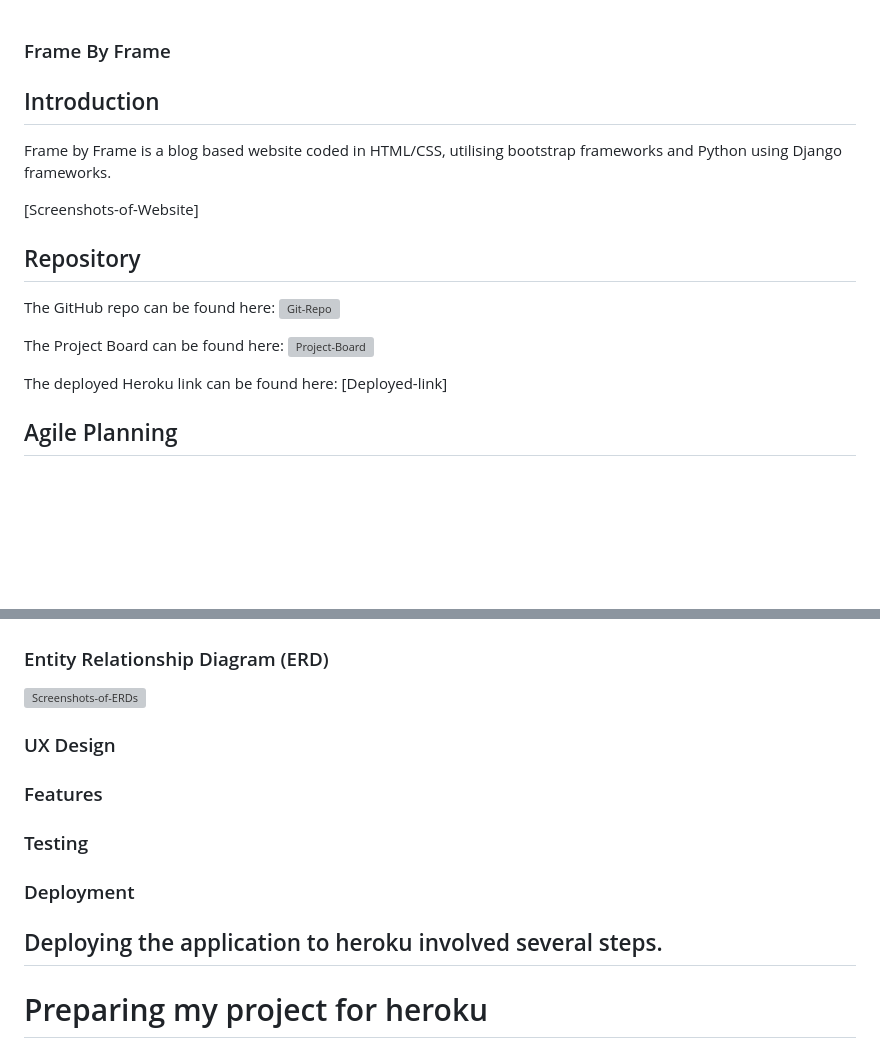
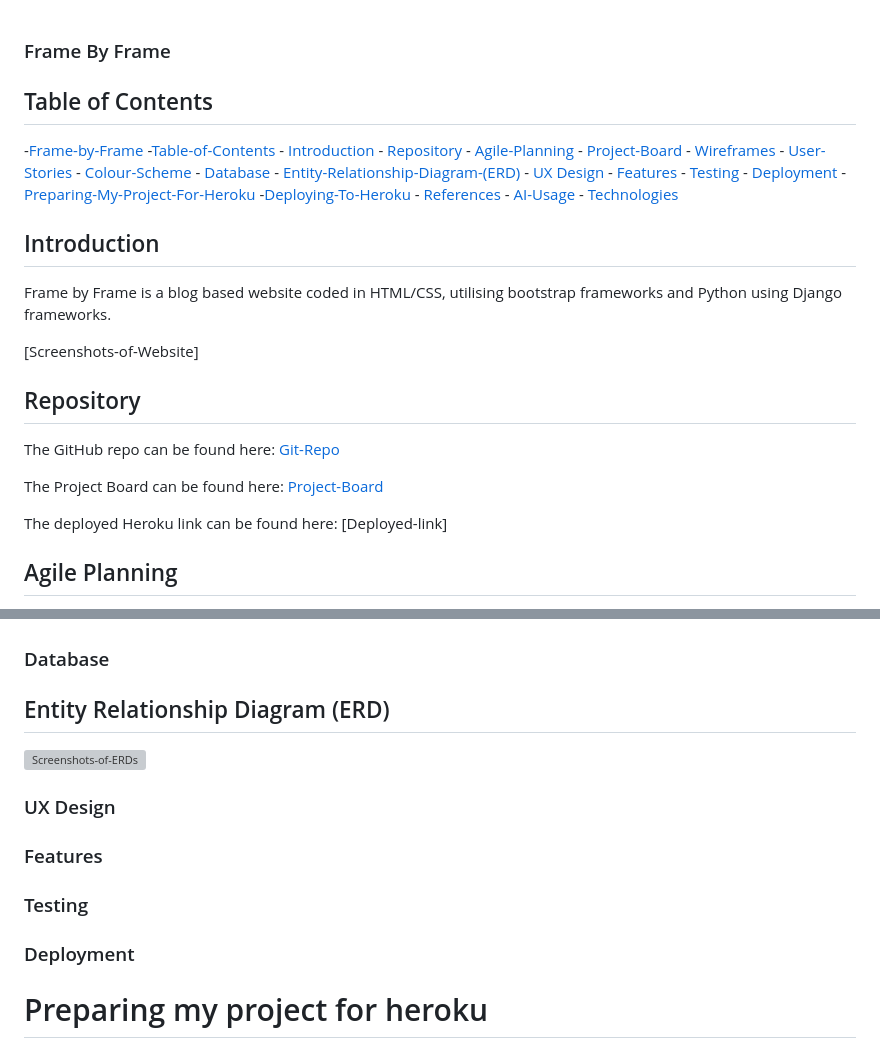
Before and after one commit to Alex-McAlpine/capstone-project-frame-by-frame, a Markdown page: README.md, 2 parts joined by grey strips. Drawn GitHub-style; blank space fills up the shorter version; grey boxes are pictures that could not be loaded.

Commit message:
UPDATED: README file

```diff
--- a/README.md
+++ b/README.md
@@ -1,4 +1,28 @@
 ### Frame By Frame
+
+## Table of Contents
+
+-[Frame-by-Frame](#frame-by-frame)
+-[Table-of-Contents](#table-of-contents)
+    - [Introduction](#introduction)
+    - [Repository](#repository)
+    - [Agile-Planning](#agile-planning)
+        - [Project-Board](#project-board)
+        - [Wireframes](#wireframes)
+        - [User-Stories](#user-stories)
+        - [Colour-Scheme](#colour-scheme)
+    - [Database](#database)
+        - [Entity-Relationship-Diagram-(ERD)](#entity-relationship-diagram-erd)
+    - [UX Design](#ux-design)
+    - [Features](#features)
+    - [Testing](#testing)
+    - [Deployment](#deployment)
+        -[Preparing-My-Project-For-Heroku](#preparing-my-project-for-heroku)
+        -[Deploying-To-Heroku](#deploying-to-heroku)
+    - [References](#references)
+    - [AI-Usage](#ai)
+    - [Technologies](#technologies)
+
 
 ## Introduction
 
@@ -8,9 +32,9 @@ Frame by Frame is a blog based website coded in HTML/CSS, utilising bootstrap fr
 
 ## Repository
 
-The GitHub repo can be found here: ![Git-Repo](https://github.com/Alex-McAlpine/capstone-project-frame-by-frame)
+The GitHub repo can be found here: [Git-Repo](https://github.com/Alex-McAlpine/capstone-project-frame-by-frame)
 
-The Project Board can be found here: ![Project-Board](https://github.com/users/Alex-McAlpine/projects/9)
+The Project Board can be found here: [Project-Board](https://github.com/users/Alex-McAlpine/projects/9)
 
 The deployed Heroku link can be found here: [Deployed-link]
 
@@ -48,7 +72,9 @@ My colour scheme was chosen from a screenshot from my favourite movie, Interstel
 
 ![Inspiration-for-colour-scheme](./README%20documentation/images/180052-film_stills-Interstellar_movie.jpg)
 
-### Entity Relationship Diagram (ERD)
+### Database
+
+## Entity Relationship Diagram (ERD)
 
 ![Screenshots-of-ERDs](./README%20documentation/images/ERD.png)
 
@@ -62,8 +88,6 @@ My colour scheme was chosen from a screenshot from my favourite movie, Interstel
 ### Testing
 
 ### Deployment
-
-## Deploying the application to heroku involved several steps.
 
 # Preparing my project for heroku
 
```
